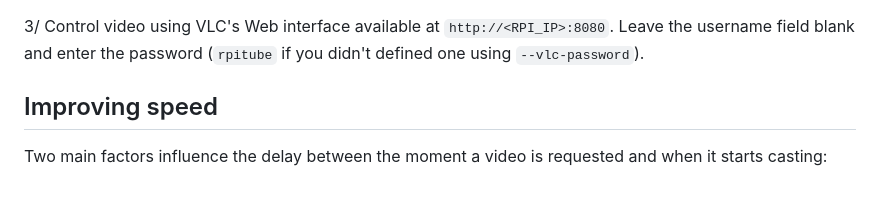
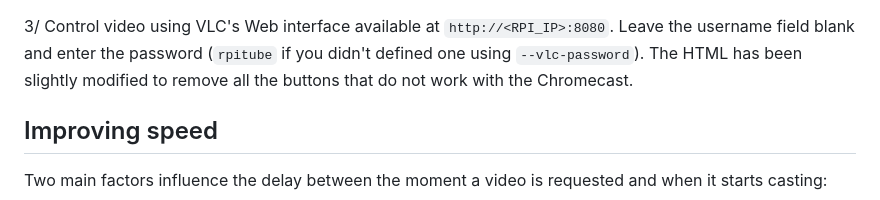
Before and after one commit to Shadorc/RPiTube, a Markdown page: README.md, the part around the change. Drawn GitHub-style.

```diff
--- a/README.md
+++ b/README.md
@@ -43,6 +43,7 @@ I was curious whether it was possible to replicate Chromecast functionality with
 
 3/ Control video using VLC's Web interface available at `http://<RPI_IP>:8080`.
 Leave the username field blank and enter the password (`rpitube` if you didn't defined one using `--vlc-password`).
+The HTML has been slightly modified to remove all the buttons that do not work with the Chromecast.
 
 ## Improving speed
 
```
